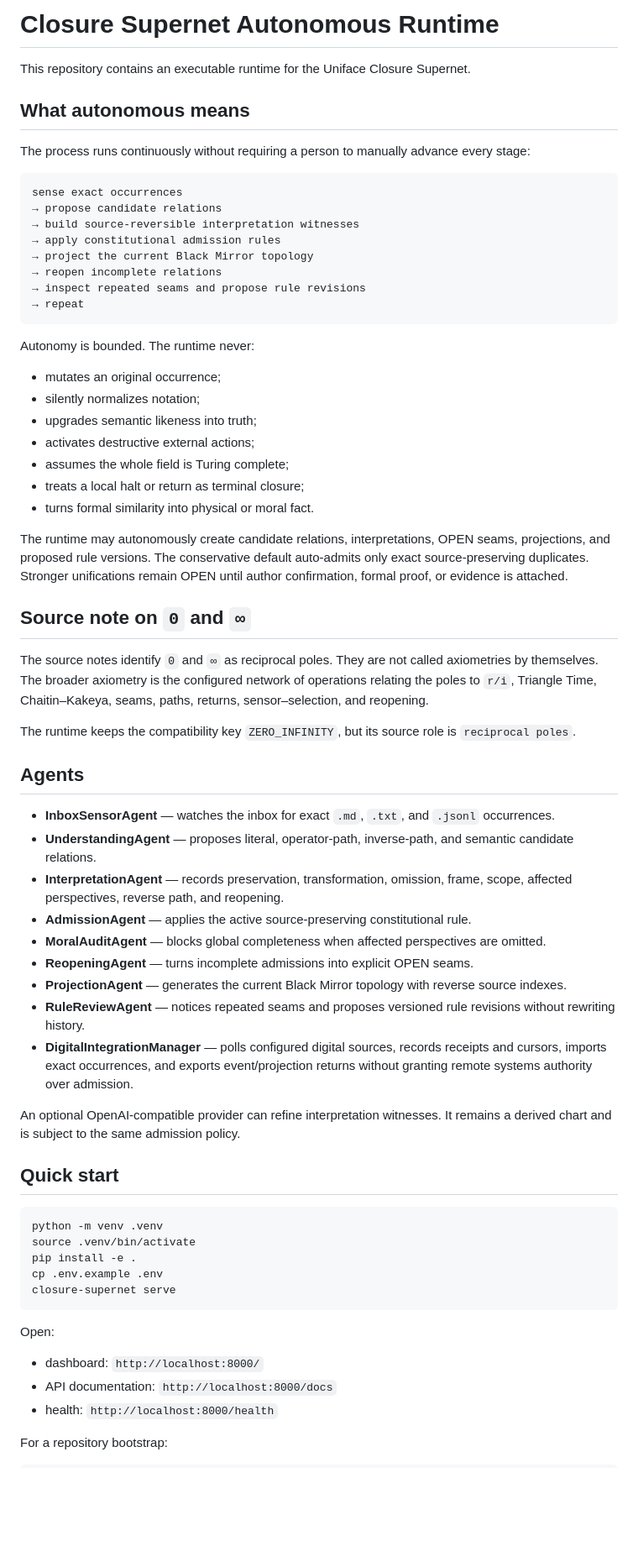
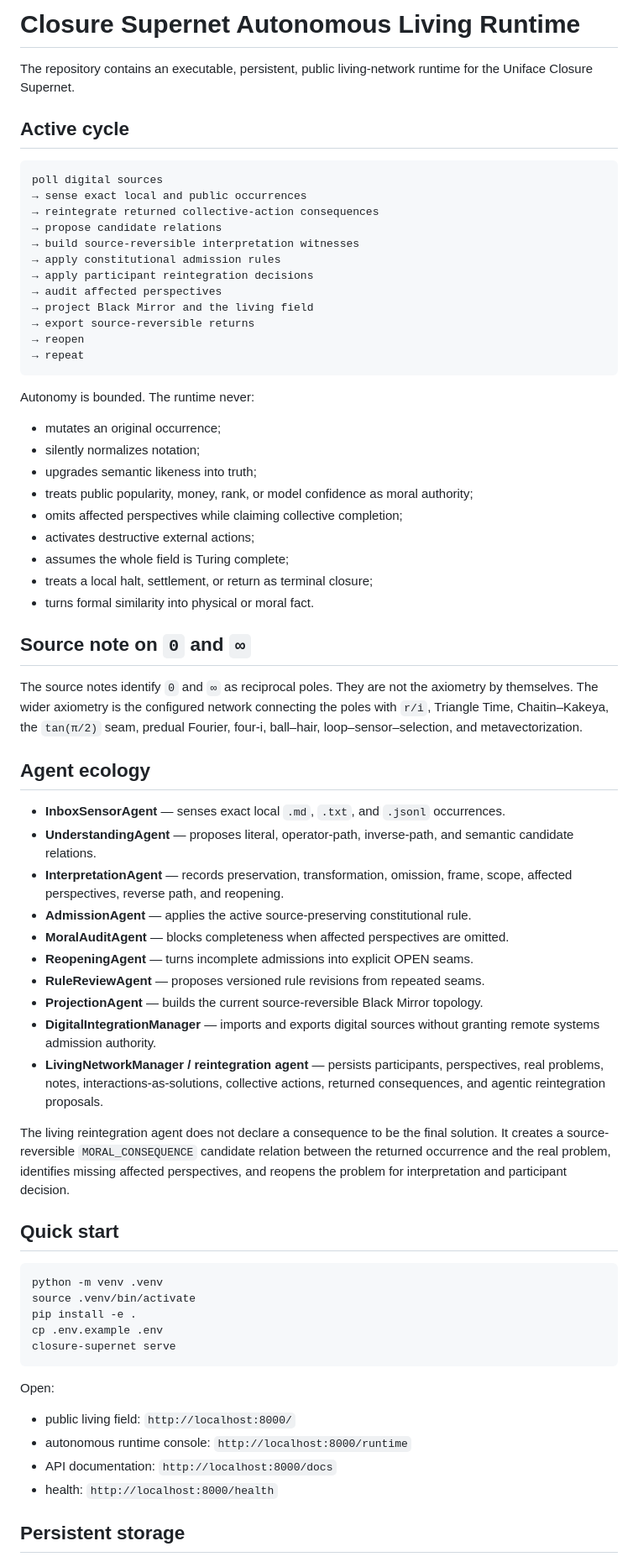
Before and after one commit to scarryhott/uniface, a Markdown page: AUTONOMOUS_RUNTIME.md, the part around one of its changes. Shown at 84% size. Rendered like a GitHub page; blank space fills up the shorter version.

````diff
--- a/AUTONOMOUS_RUNTIME.md
+++ b/AUTONOMOUS_RUNTIME.md
@@ -1,19 +1,21 @@
-# Closure Supernet Autonomous Runtime
+# Closure Supernet Autonomous Living Runtime
 
-This repository contains an executable runtime for the Uniface Closure Supernet.
+The repository contains an executable, persistent, public living-network runtime for the Uniface Closure Supernet.
 
-## What autonomous means
-
-The process runs continuously without requiring a person to manually advance every stage:
+## Active cycle
 
 ```text
-sense exact occurrences
+poll digital sources
+→ sense exact local and public occurrences
+→ reintegrate returned collective-action consequences
 → propose candidate relations
 → build source-reversible interpretation witnesses
 → apply constitutional admission rules
-→ project the current Black Mirror topology
-→ reopen incomplete relations
-→ inspect repeated seams and propose rule revisions
+→ apply participant reintegration decisions
+→ audit affected perspectives
+→ project Black Mirror and the living field
+→ export source-reversible returns
+→ reopen
 → repeat
 ```
 
@@ -22,32 +24,31 @@ Autonomy is bounded. The runtime never:
 - mutates an original occurrence;
 - silently normalizes notation;
 - upgrades semantic likeness into truth;
+- treats public popularity, money, rank, or model confidence as moral authority;
+- omits affected perspectives while claiming collective completion;
 - activates destructive external actions;
 - assumes the whole field is Turing complete;
-- treats a local halt or return as terminal closure;
+- treats a local halt, settlement, or return as terminal closure;
 - turns formal similarity into physical or moral fact.
-
-The runtime may autonomously create candidate relations, interpretations, OPEN seams, projections, and proposed rule versions. The conservative default auto-admits only exact source-preserving duplicates. Stronger unifications remain OPEN until author confirmation, formal proof, or evidence is attached.
 
 ## Source note on `0` and `∞`
 
-The source notes identify `0` and `∞` as reciprocal poles. They are not called axiometries by themselves. The broader axiometry is the configured network of operations relating the poles to `r/i`, Triangle Time, Chaitin–Kakeya, seams, paths, returns, sensor–selection, and reopening.
+The source notes identify `0` and `∞` as reciprocal poles. They are not the axiometry by themselves. The wider axiometry is the configured network connecting the poles with `r/i`, Triangle Time, Chaitin–Kakeya, the `tan(π/2)` seam, predual Fourier, four-i, ball–hair, loop–sensor–selection, and metavectorization.
 
-The runtime keeps the compatibility key `ZERO_INFINITY`, but its source role is `reciprocal poles`.
+## Agent ecology
 
-## Agents
-
-- **InboxSensorAgent** — watches the inbox for exact `.md`, `.txt`, and `.jsonl` occurrences.
+- **InboxSensorAgent** — senses exact local `.md`, `.txt`, and `.jsonl` occurrences.
 - **UnderstandingAgent** — proposes literal, operator-path, inverse-path, and semantic candidate relations.
 - **InterpretationAgent** — records preservation, transformation, omission, frame, scope, affected perspectives, reverse path, and reopening.
 - **AdmissionAgent** — applies the active source-preserving constitutional rule.
-- **MoralAuditAgent** — blocks global completeness when affected perspectives are omitted.
+- **MoralAuditAgent** — blocks completeness when affected perspectives are omitted.
 - **ReopeningAgent** — turns incomplete admissions into explicit OPEN seams.
-- **ProjectionAgent** — generates the current Black Mirror topology with reverse source indexes.
-- **RuleReviewAgent** — notices repeated seams and proposes versioned rule revisions without rewriting history.
-- **DigitalIntegrationManager** — polls configured digital sources, records receipts and cursors, imports exact occurrences, and exports event/projection returns without granting remote systems authority over admission.
+- **RuleReviewAgent** — proposes versioned rule revisions from repeated seams.
+- **ProjectionAgent** — builds the current source-reversible Black Mirror topology.
+- **DigitalIntegrationManager** — imports and exports digital sources without granting remote systems admission authority.
+- **LivingNetworkManager / reintegration agent** — persists participants, perspectives, real problems, notes, interactions-as-solutions, collective actions, returned consequences, and agentic reintegration proposals.
 
-An optional OpenAI-compatible provider can refine interpretation witnesses. It remains a derived chart and is subject to the same admission policy.
+The living reintegration agent does not declare a consequence to be the final solution. It creates a source-reversible `MORAL_CONSEQUENCE` candidate relation between the returned occurrence and the real problem, identifies missing affected perspectives, and reopens the problem for interpretation and participant decision.
 
 ## Quick start
 
@@ -61,9 +62,10 @@ closure-supernet serve
 
 Open:
 
-- dashboard: `http://localhost:8000/`
+- public living field: `http://localhost:8000/`
+- autonomous runtime console: `http://localhost:8000/runtime`
 - API documentation: `http://localhost:8000/docs`
 - health: `http://localhost:8000/health`
 
-For a repository bootstrap:
+## Persistent storage
 
````
Also changed, not shown: other parts of AUTONOMOUS_RUNTIME.md (+82 -91 lines).
